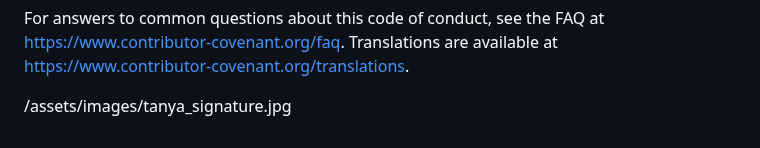
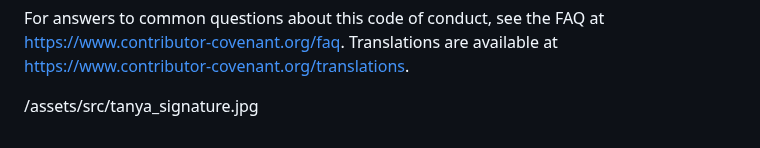
Before and after one commit to tanyavm7/Pedometer_Pals, a Markdown page: CONDUCT.md, the part around the change. Rendered like a GitHub page.

```diff
--- a/CONDUCT.md
+++ b/CONDUCT.md
@@ -180,4 +180,4 @@ For answers to common questions about this code of conduct, see the FAQ at
 [FAQ]: https://www.contributor-covenant.org/faq
 [translations]: https://www.contributor-covenant.org/translations
 
-/assets/images/tanya_signature.jpg
+/assets/src/tanya_signature.jpg
```
